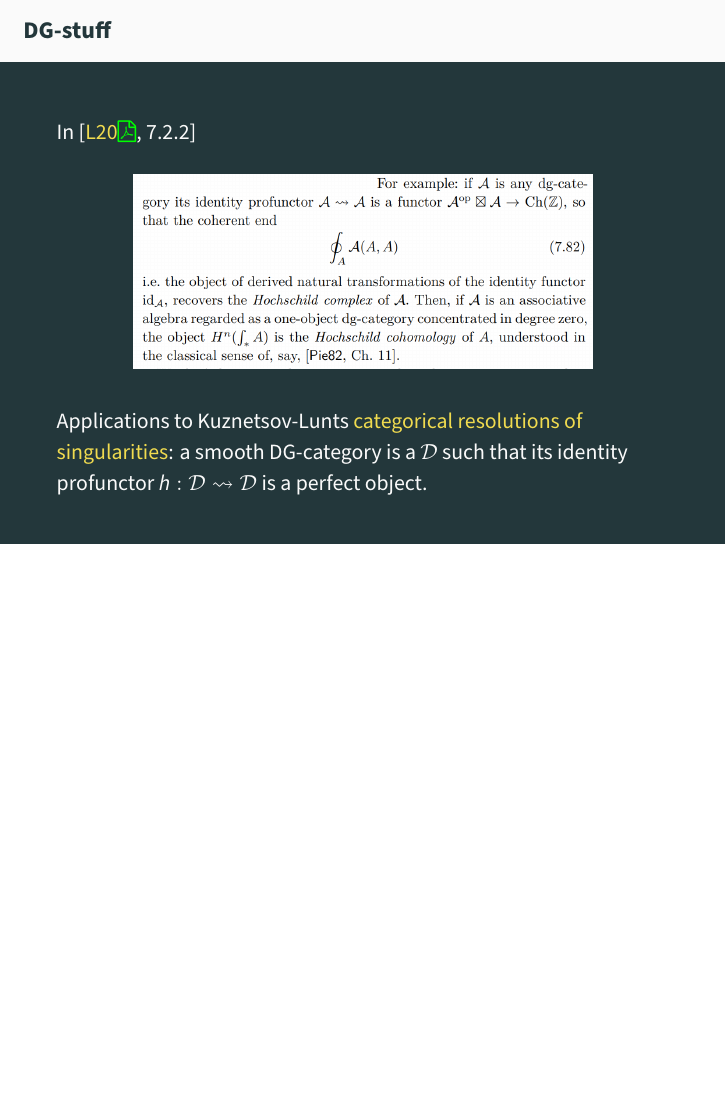
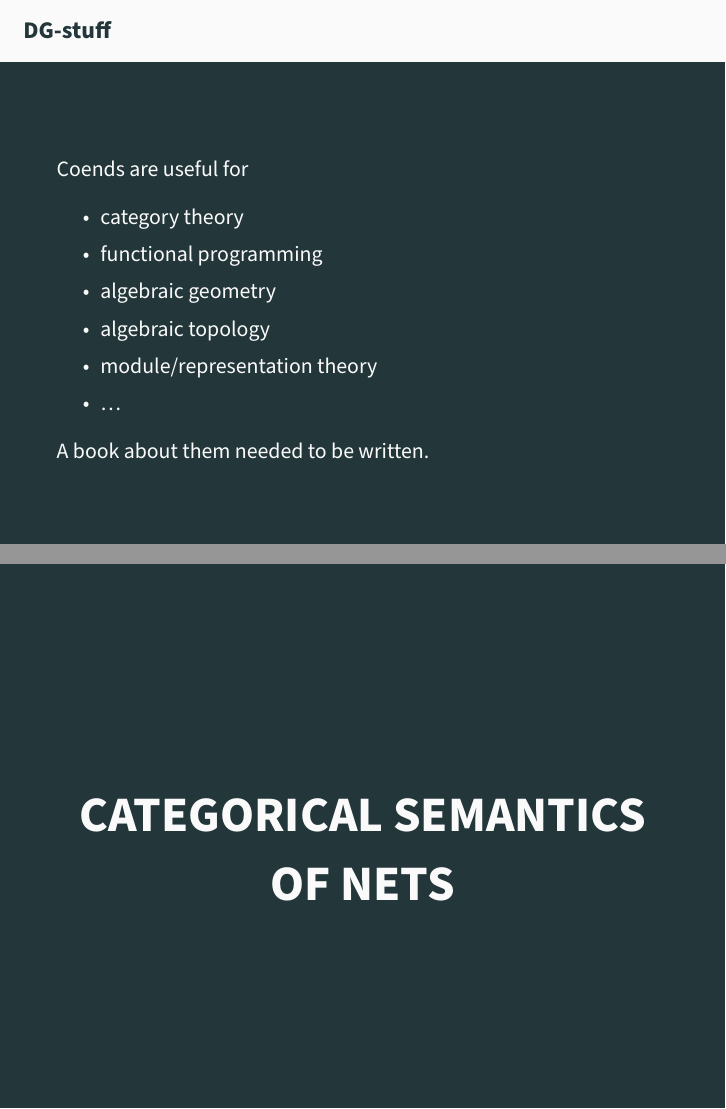
Before and after one commit to tetrapharmakon/me-myself, LaTeX slides (mms.tex): page 15 of 20 before the commit and pages 15 and 16 of 24 after it, the two joined at a grey line, the shorter picture padded with empty space. Compiled offline with XeLaTeX.

Commit message:
ll update

```diff
--- a/mms.tex
+++ b/mms.tex
@@ -251,9 +251,18 @@
 %
 %
 \begin{frame}{DG-stuff}
-  In [\alert{L20}\lnk{www.blank.com}, 7.2.2]
-  \begin{center}
-  \includegraphics[width=.75\textwidth]{dg.png}
-  \end{center}
-  \onslide<2->
-  Applications to Kuznetsov-Lunts \alert{categorical resolutions of singularities}: a smooth DG-category is a $\cal D$ such that its identity profunctor $h : {\cal D} \rightsquigarrow \cal D$ is a perfect object.%(read as: a variety is smooth if the diagonal map $\Delta : X \to X\times X$ is smooth)
+  Coends are useful for
+\begin{itemize}
+  \item category theory
+  \item functional programming
+  \item algebraic geometry
+  \item algebraic topology
+  \item module/representation theory
+  \item \dots
+\end{itemize}
+A book about them needed to be written.
+\end{frame}
+
+\begin{frame}
+  \Huge\centering \bfseries CATEGORICAL SEMANTICS OF NETS
+\end{frame}
```
Also changed, not shown: can.pdf (added), czr.pdf (added), est.pdf (added), ger.pdf (added), ita.pdf (added), mms.pdf, por.pdf (added), mms.tex (30 more changed lines).
